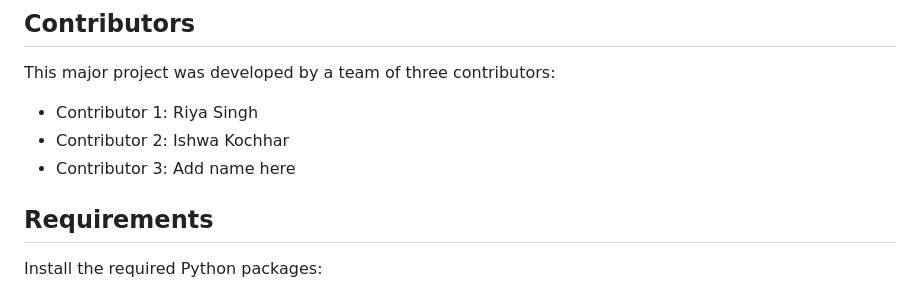
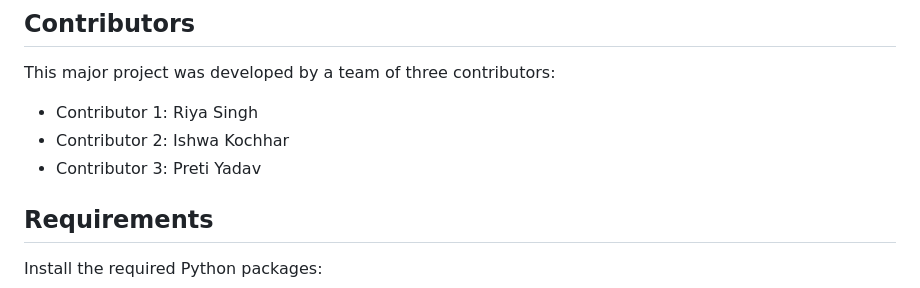
Before and after one commit to preti-yadav/Facial_Recognition_Hostel_Attendance_System, a Markdown page: README.md, the part around the change. Drawn GitHub-style.

```diff
--- a/README.md
+++ b/README.md
@@ -73,7 +73,7 @@ This major project was developed by a team of three contributors:
 
 - Contributor 1: Riya Singh
 - Contributor 2: Ishwa Kochhar
-- Contributor 3: Add name here
+- Contributor 3: Preti Yadav
 
 ## Requirements
 
```
